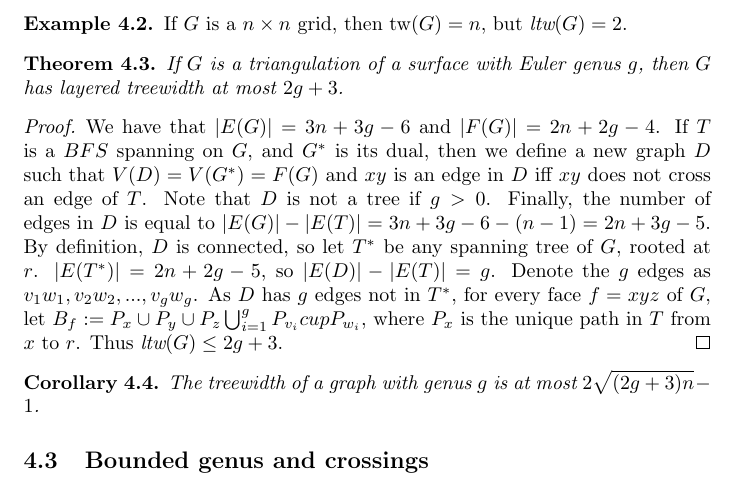
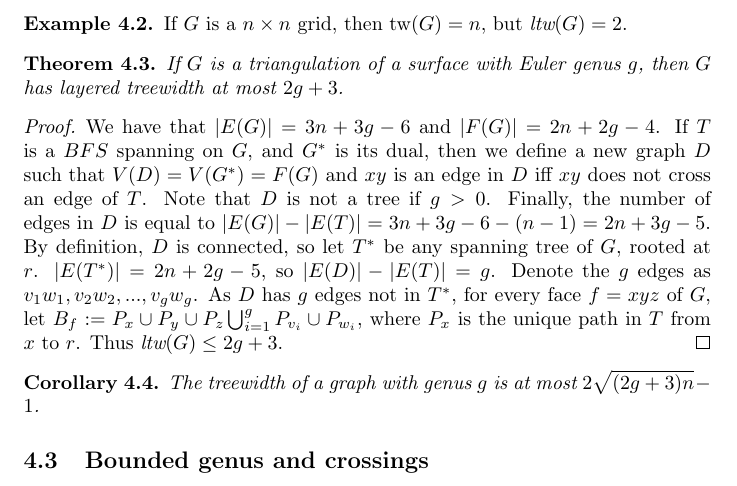
Before and after one commit to ErickLuu/Honours-Project-Notes, a LaTeX document (Notes/Structural Graph Theory notes.tex): part of page 6 of 6, cut so that both start at the same text. Compiled offline with pdfLaTeX.

Commit message:
Added minor latex mistake

```diff
--- a/Notes/Structural Graph Theory notes.tex
+++ b/Notes/Structural Graph Theory notes.tex
@@ -187,7 +187,7 @@ If $G$ has $n$ vertices with layered treewidth $k$, then $G$ has treewidth $2 \s
 \end{theorem}
 
 \begin{proof}
-	We have that $|E(G)| = 3n + 3g - 6$ and $|F(G)| = 2n + 2g - 4$. If $T$ is a $BFS$ spanning on $G$, and $G^*$ is its dual, then we define a new graph $D$ such that $V(D) = V(G^*) = F(G)$ and $xy$ is an edge in $D$ iff $xy$ does not cross an edge of $T$. Note that $D$ is not a tree if $g > 0 $. Finally, the number of edges in $D$ is equal to $|E(G)| - |E(T)| = 3n + 3g - 6 - (n-1) = 2n + 3g - 5$. By definition, $D$ is connected, so let $T^*$ be any spanning tree of $G$, rooted at $r$. $|E(T^*)| = 2n + 2g - 5$, so $|E(D)| - |E(T)| = g$. Denote the $g$ edges as $v_1w_1, v_2w_2, ..., v_gw_g$. As $D$ has $g$ edges not in $T^*$, for every face $f = xyz$ of $G$, let $B_f := P_x \cup P_y \cup P_z \bigcup_{i = 1}^g P_{v_i} cup P_{w_i}$, where $P_x$ is the unique path in $T$ from $x$ to $r$. Thus $\ltw(G) \leq 2g + 3$.
+	We have that $|E(G)| = 3n + 3g - 6$ and $|F(G)| = 2n + 2g - 4$. If $T$ is a $BFS$ spanning on $G$, and $G^*$ is its dual, then we define a new graph $D$ such that $V(D) = V(G^*) = F(G)$ and $xy$ is an edge in $D$ iff $xy$ does not cross an edge of $T$. Note that $D$ is not a tree if $g > 0 $. Finally, the number of edges in $D$ is equal to $|E(G)| - |E(T)| = 3n + 3g - 6 - (n-1) = 2n + 3g - 5$. By definition, $D$ is connected, so let $T^*$ be any spanning tree of $G$, rooted at $r$. $|E(T^*)| = 2n + 2g - 5$, so $|E(D)| - |E(T)| = g$. Denote the $g$ edges as $v_1w_1, v_2w_2, ..., v_gw_g$. As $D$ has $g$ edges not in $T^*$, for every face $f = xyz$ of $G$, let $B_f := P_x \cup P_y \cup P_z \bigcup_{i = 1}^g P_{v_i} \cup P_{w_i}$, where $P_x$ is the unique path in $T$ from $x$ to $r$. Thus $\ltw(G) \leq 2g + 3$.
 \end{proof}
 \begin{corollary}
 	The treewidth of a graph with genus $g$ is at most $2\sqrt{(2g + 3) n } -1$.
```
